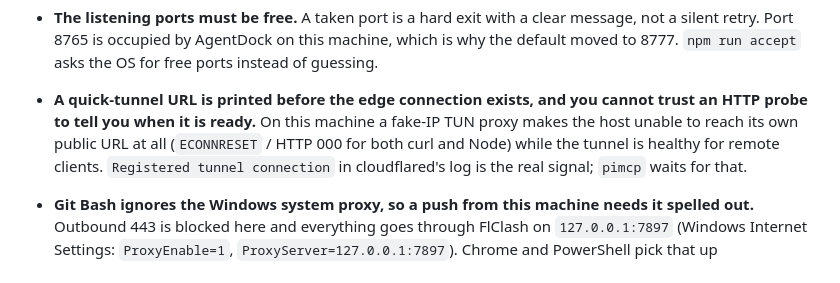
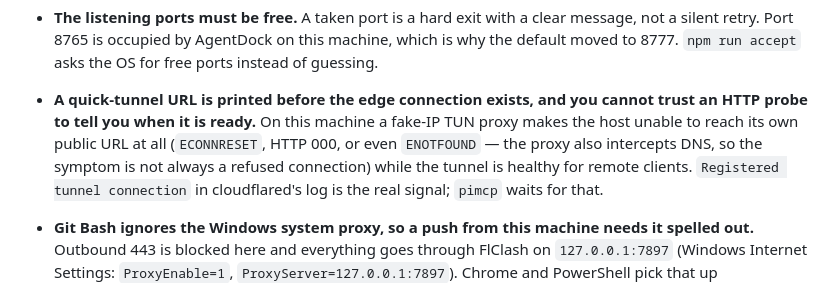
Before and after one commit to Star-233/pi-as-mcp, a Markdown page: AGENTS.md, the part around the change. Drawn GitHub-style.

```diff
--- a/AGENTS.md
+++ b/AGENTS.md
@@ -276,7 +276,8 @@ port to the internet.
   default moved to 8777. `npm run accept` asks the OS for free ports instead of guessing.
 - **A quick-tunnel URL is printed before the edge connection exists, and you cannot trust an
   HTTP probe to tell you when it is ready.** On this machine a fake-IP TUN proxy makes the host
-  unable to reach its own public URL at all (`ECONNRESET` / HTTP 000 for both curl and Node)
+  unable to reach its own public URL at all (`ECONNRESET`, HTTP 000, or even `ENOTFOUND` — the
+  proxy also intercepts DNS, so the symptom is not always a refused connection)
   while the tunnel is healthy for remote clients. `Registered tunnel connection` in
   cloudflared's log is the real signal; `pimcp` waits for that.
 - **Git Bash ignores the Windows system proxy, so a push from this machine needs it spelled out.**
```
Also changed, not shown: README.md (+5 -4 lines).
